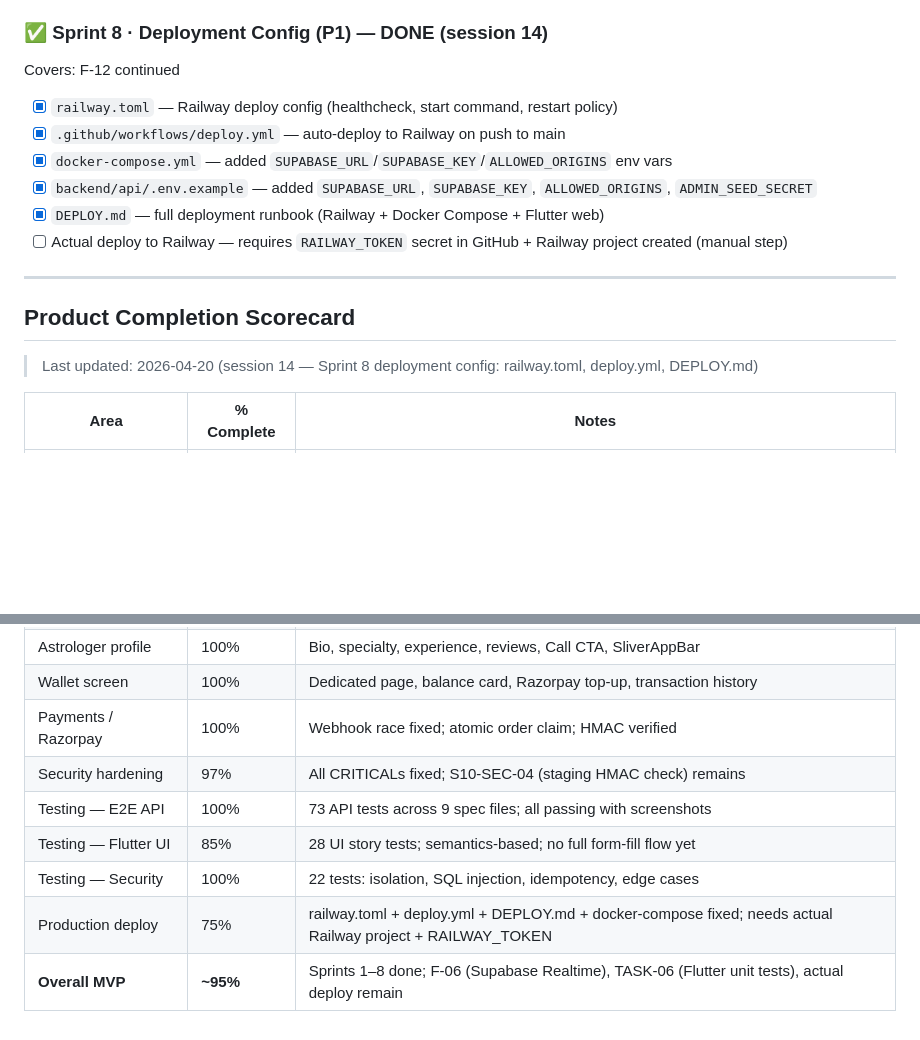
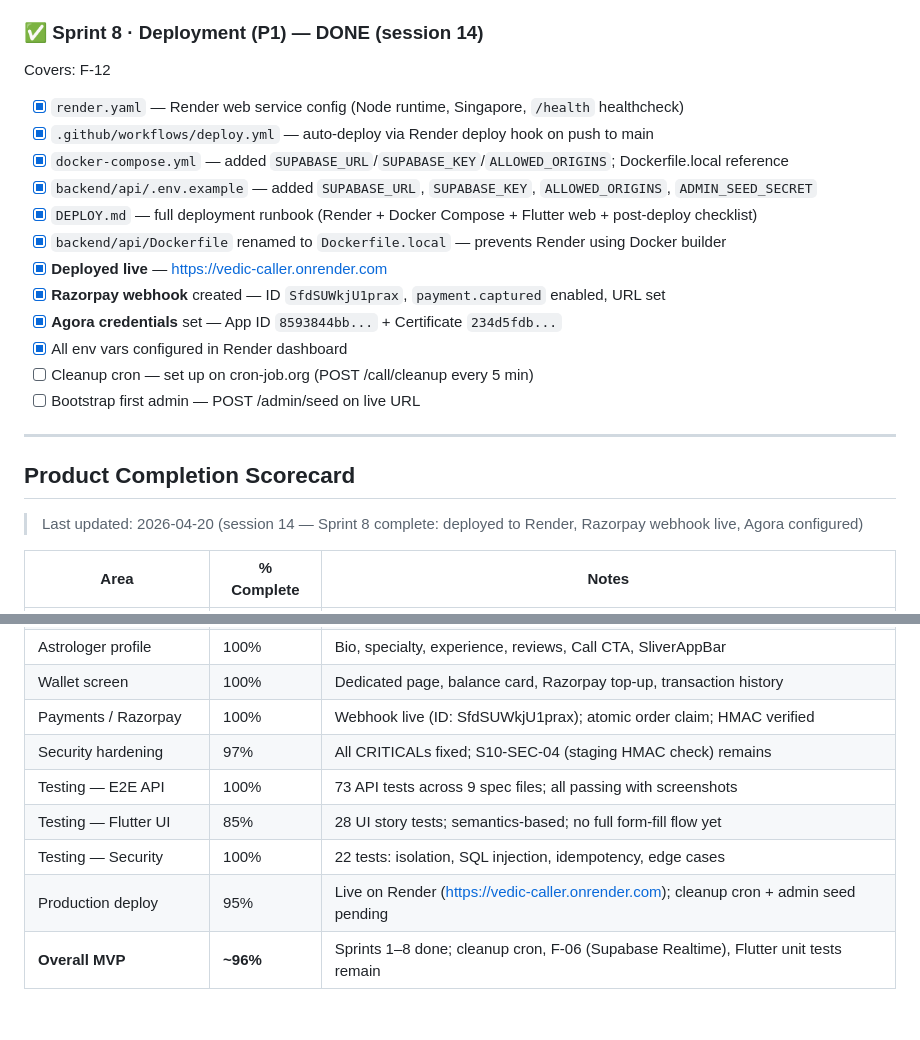
Before and after one commit to vishalhalbe/vedic-caller, a Markdown page: TASKS.md, 2 parts joined by grey strips. Rendered like a GitHub page; blank space fills up the shorter version.

```diff
--- a/TASKS.md
+++ b/TASKS.md
@@ -428,20 +428,26 @@ Covers: F-12
 - [ ] Dockerfile tested (Docker Desktop not running locally — manual step)
 - [ ] S10-SEC-04: verify test-mode HMAC guard in staging config (⬜ deferred)
 
-### ✅ Sprint 8 · Deployment Config (P1) — DONE (session 14)
-Covers: F-12 continued
-- [x] `railway.toml` — Railway deploy config (healthcheck, start command, restart policy)
-- [x] `.github/workflows/deploy.yml` — auto-deploy to Railway on push to main
-- [x] `docker-compose.yml` — added `SUPABASE_URL`/`SUPABASE_KEY`/`ALLOWED_ORIGINS` env vars
+### ✅ Sprint 8 · Deployment (P1) — DONE (session 14)
+Covers: F-12
+- [x] `render.yaml` — Render web service config (Node runtime, Singapore, `/health` healthcheck)
+- [x] `.github/workflows/deploy.yml` — auto-deploy via Render deploy hook on push to main
+- [x] `docker-compose.yml` — added `SUPABASE_URL`/`SUPABASE_KEY`/`ALLOWED_ORIGINS`; Dockerfile.local reference
 - [x] `backend/api/.env.example` — added `SUPABASE_URL`, `SUPABASE_KEY`, `ALLOWED_ORIGINS`, `ADMIN_SEED_SECRET`
-- [x] `DEPLOY.md` — full deployment runbook (Railway + Docker Compose + Flutter web)
-- [ ] Actual deploy to Railway — requires `RAILWAY_TOKEN` secret in GitHub + Railway project created (manual step)
+- [x] `DEPLOY.md` — full deployment runbook (Render + Docker Compose + Flutter web + post-deploy checklist)
+- [x] `backend/api/Dockerfile` renamed to `Dockerfile.local` — prevents Render using Docker builder
+- [x] **Deployed live** — https://vedic-caller.onrender.com
+- [x] **Razorpay webhook** created — ID `SfdSUWkjU1prax`, `payment.captured` enabled, URL set
+- [x] **Agora credentials** set — App ID `8593844bb...` + Certificate `234d5fdb...`
+- [x] All env vars configured in Render dashboard
+- [ ] Cleanup cron — set up on cron-job.org (POST /call/cleanup every 5 min)
+- [ ] Bootstrap first admin — POST /admin/seed on live URL
 
 ---
 
 ## Product Completion Scorecard
 
-> Last updated: 2026-04-20 (session 14 — Sprint 8 deployment config: railway.toml, deploy.yml, DEPLOY.md)
+> Last updated: 2026-04-20 (session 14 — Sprint 8 complete: deployed to Render, Razorpay webhook live, Agora configured)
 
 | Area | % Complete | Notes |
 |------|-----------|-------|
@@ -455,10 +461,10 @@ Covers: F-12 continued
 | Ratings & reviews | 100% | POST /call/rate, avg_rating view, stars on cards, profile reviews |
 | Astrologer profile | 100% | Bio, specialty, experience, reviews, Call CTA, SliverAppBar |
 | Wallet screen | 100% | Dedicated page, balance card, Razorpay top-up, transaction history |
-| Payments / Razorpay | 100% | Webhook race fixed; atomic order claim; HMAC verified |
+| Payments / Razorpay | 100% | Webhook live (ID: SfdSUWkjU1prax); atomic order claim; HMAC verified |
 | Security hardening | 97% | All CRITICALs fixed; S10-SEC-04 (staging HMAC check) remains |
 | Testing — E2E API | 100% | 73 API tests across 9 spec files; all passing with screenshots |
 | Testing — Flutter UI | 85% | 28 UI story tests; semantics-based; no full form-fill flow yet |
 | Testing — Security | 100% | 22 tests: isolation, SQL injection, idempotency, edge cases |
-| Production deploy | 75% | railway.toml + deploy.yml + DEPLOY.md + docker-compose fixed; needs actual Railway project + RAILWAY_TOKEN |
-| **Overall MVP** | **~95%** | Sprints 1–8 done; F-06 (Supabase Realtime), TASK-06 (Flutter unit tests), actual deploy remain |
+| Production deploy | 95% | Live on Render (https://vedic-caller.onrender.com); cleanup cron + admin seed pending |
+| **Overall MVP** | **~96%** | Sprints 1–8 done; cleanup cron, F-06 (Supabase Realtime), Flutter unit tests remain |
```
Also changed, not shown: STATUS.md (+45 -28 lines).
